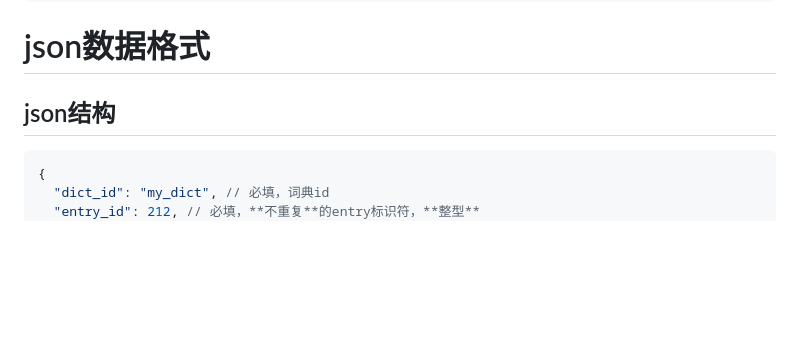
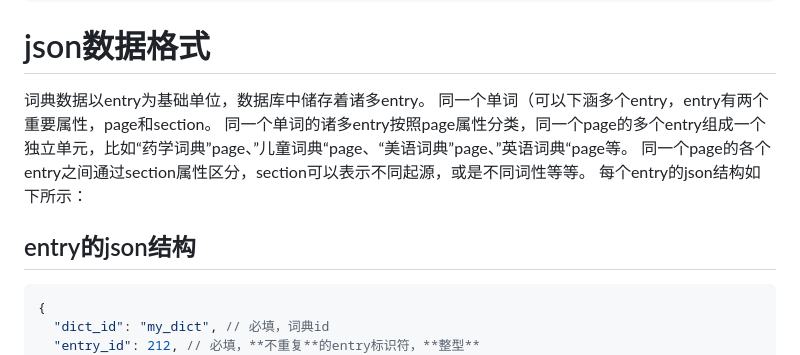
Before and after one commit to AstraLeap/easydict, a Markdown page: README.md, the part around the change. Drawn GitHub-style; blank space fills up the shorter version.

Commit message:
词典格式说明

````diff
--- a/README.md
+++ b/README.md
@@ -34,7 +34,13 @@ flutter run --dart-define=ENABLE_LOG=true --dart-define=LOG_TO_FILE=true
 
 # json数据格式
 
-## json结构
+词典数据以entry为基础单位，数据库中储存着诸多entry。
+同一个单词（可以下涵多个entry，entry有两个重要属性，page和section。
+同一个单词的诸多entry按照page属性分类，同一个page的多个entry组成一个独立单元，比如“药学词典”page、”儿童词典“page、“美语词典”page、”英语词典“page等。
+同一个page的各个entry之间通过section属性区分，section可以表示不同起源，或是不同词性等等。
+每个entry的json结构如下所示：
+
+## entry的json结构
 
 ```jsonc
 {
````
